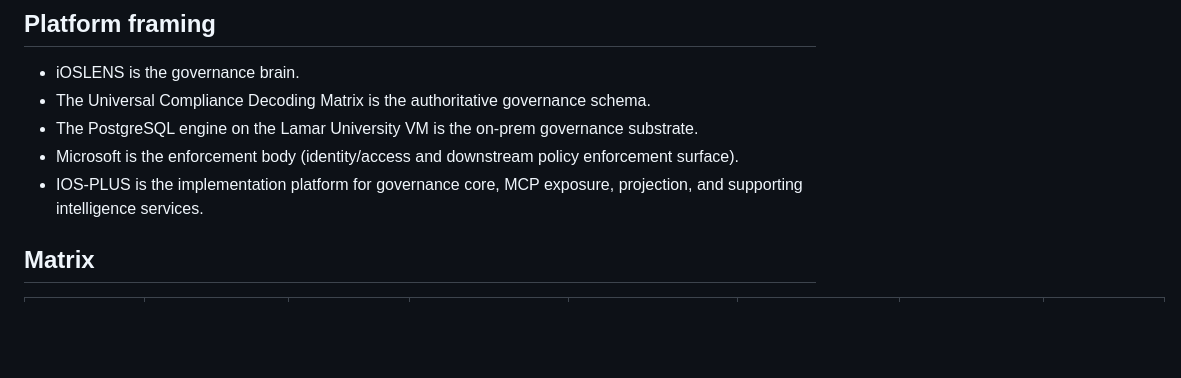
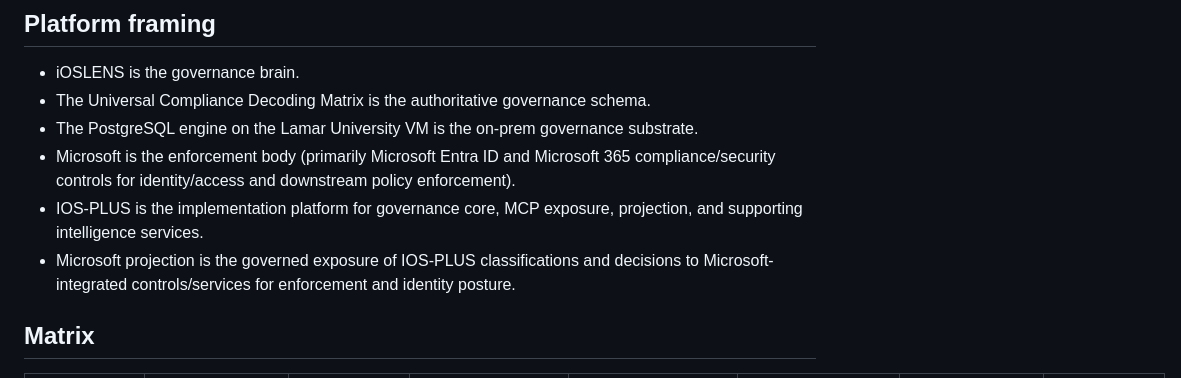
Before and after one commit to SMEPro-Technologies-LLC/IOS-PLUS, a Markdown page: docs/IOS_PLUS_Architecture_Matrix.md, the part around the change. Rendered like a GitHub page; blank space fills up the shorter version.

Commit message:
docs: define microsoft enforcement scope in architecture matrix

```diff
--- a/docs/IOS_PLUS_Architecture_Matrix.md
+++ b/docs/IOS_PLUS_Architecture_Matrix.md
@@ -9,8 +9,9 @@ Define a repo-ready architecture matrix that aligns each priority intelligence a
 - iOSLENS is the governance brain.
 - The Universal Compliance Decoding Matrix is the authoritative governance schema.
 - The PostgreSQL engine on the Lamar University VM is the on-prem governance substrate.
-- Microsoft is the enforcement body (identity/access and downstream policy enforcement surface).
+- Microsoft is the enforcement body (primarily Microsoft Entra ID and Microsoft 365 compliance/security controls for identity/access and downstream policy enforcement).
 - IOS-PLUS is the implementation platform for governance core, MCP exposure, projection, and supporting intelligence services.
+- Microsoft projection is the governed exposure of IOS-PLUS classifications and decisions to Microsoft-integrated controls/services for enforcement and identity posture.
 
 ## Matrix
 
```
